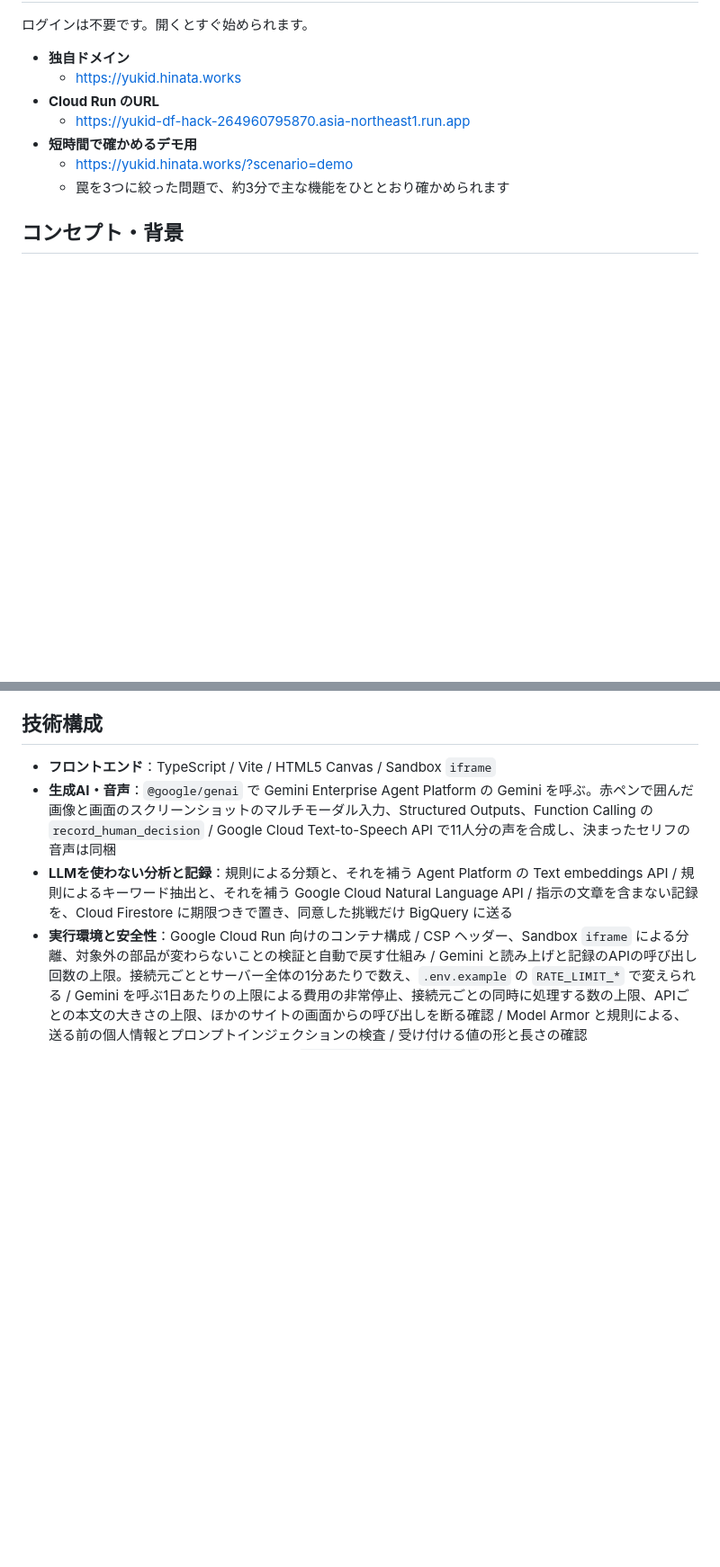
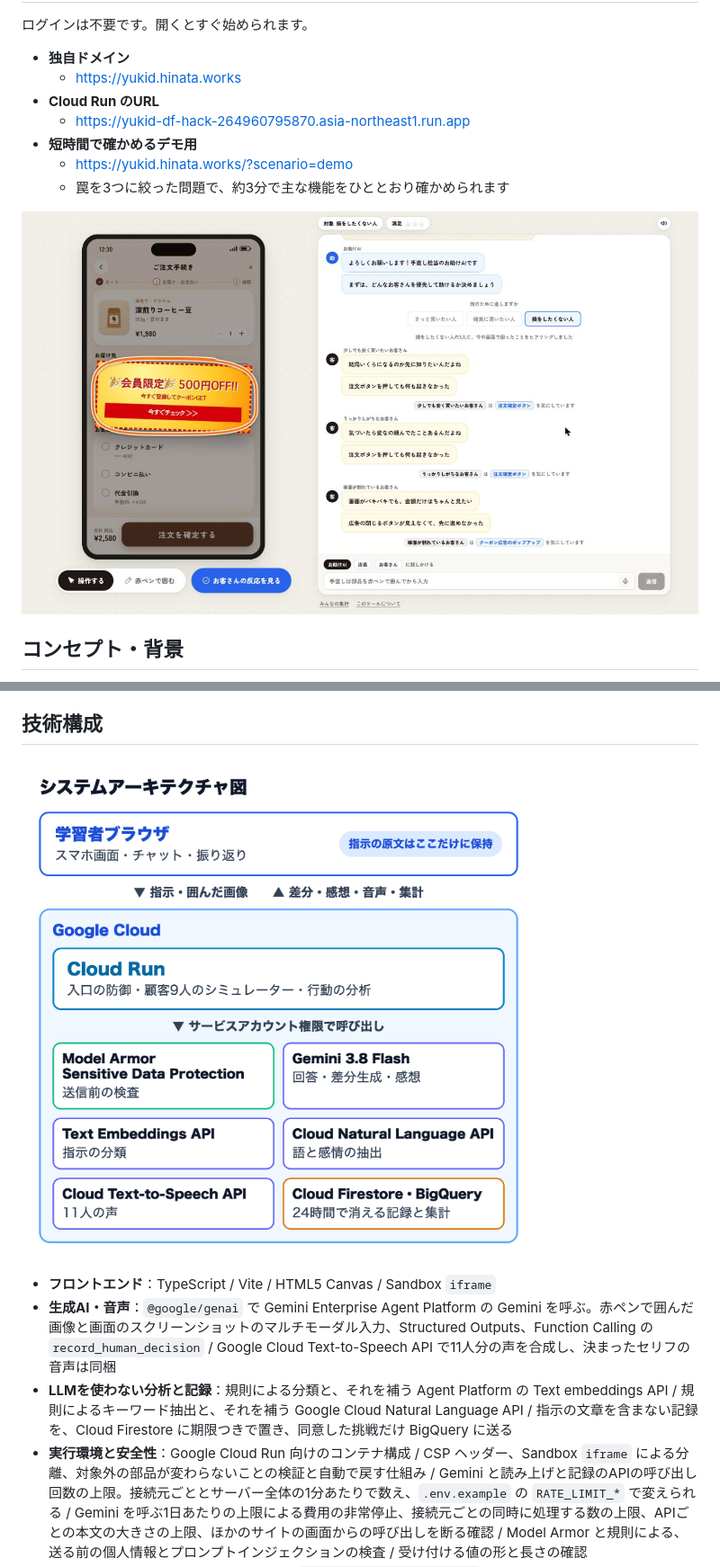
Before and after one commit to Devfest-Hackathon-2026/df-2026-t187, a Markdown page: README.md, 2 parts joined by grey strips. Shown at 90% size. GitHub-like rendering; pictures changed too: docs/images/architecture.png (added), docs/images/screen.jpg (added); blank space fills up the shorter version.

Commit message:
docs(readme): 画面の画像とアーキテクチャ図を載せる

```diff
--- a/README.md
+++ b/README.md
@@ -13,6 +13,8 @@
 - **短時間で確かめるデモ用**
   - https://yukid.hinata.works/?scenario=demo
   - 罠を3つに絞った問題で、約3分で主な機能をひととおり確かめられます
+
+![客層を選んだ直後の画面。左が手直しする購入画面、右が店長・お助けAI・お客さんとのチャット](docs/images/screen.jpg)
 
 ## コンセプト・背景
 
@@ -203,6 +205,8 @@ AIに任せないことも、はっきり分けています。お客さんが買
 
 ## 技術構成
 
+![システムアーキテクチャ図。学習者のブラウザから Cloud Run を通して、Model Armor、Gemini、Text Embeddings API、Cloud Natural Language API、Cloud Text-to-Speech API、Cloud Firestore と BigQuery を呼び出す](docs/images/architecture.png)
+
 - **フロントエンド**：TypeScript / Vite / HTML5 Canvas / Sandbox `iframe`
 - **生成AI・音声**：`@google/genai` で Gemini Enterprise Agent Platform の Gemini を呼ぶ。赤ペンで囲んだ画像と画面のスクリーンショットのマルチモーダル入力、Structured Outputs、Function Calling の `record_human_decision` / Google Cloud Text-to-Speech API で11人分の声を合成し、決まったセリフの音声は同梱
 - **LLMを使わない分析と記録**：規則による分類と、それを補う Agent Platform の Text embeddings API / 規則によるキーワード抽出と、それを補う Google Cloud Natural Language API / 指示の文章を含まない記録を、Cloud Firestore に期限つきで置き、同意した挑戦だけ BigQuery に送る
```
